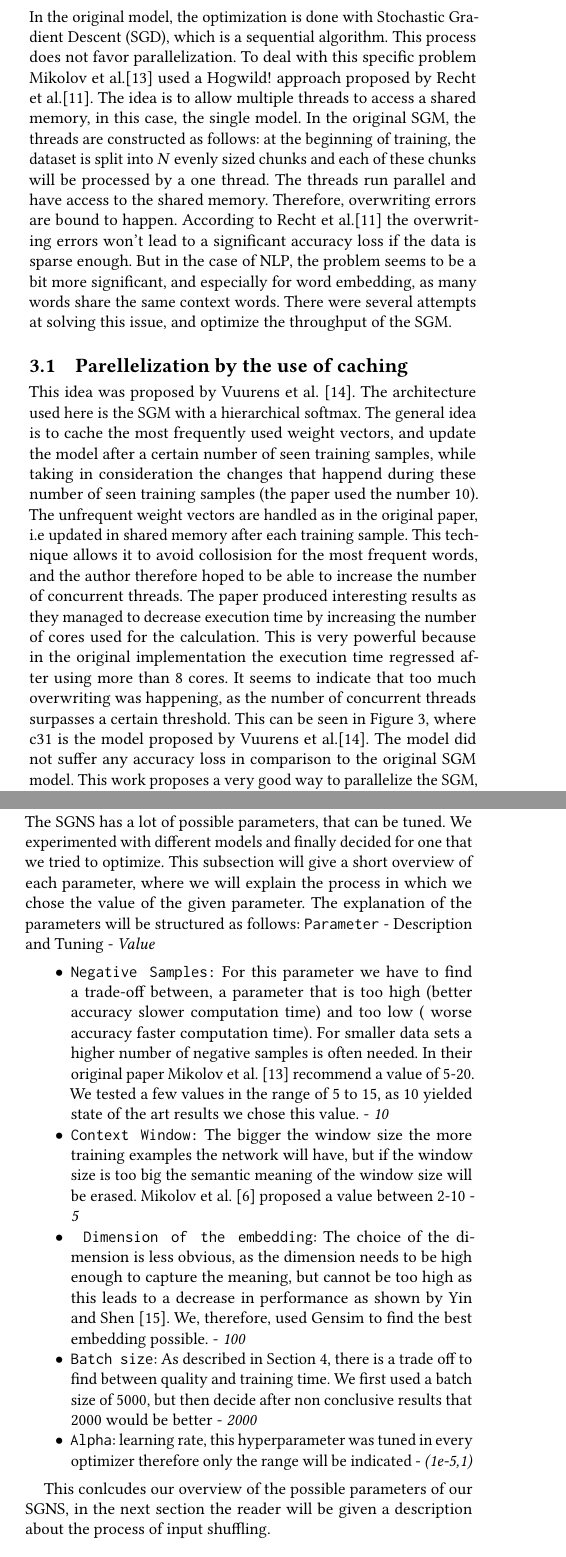
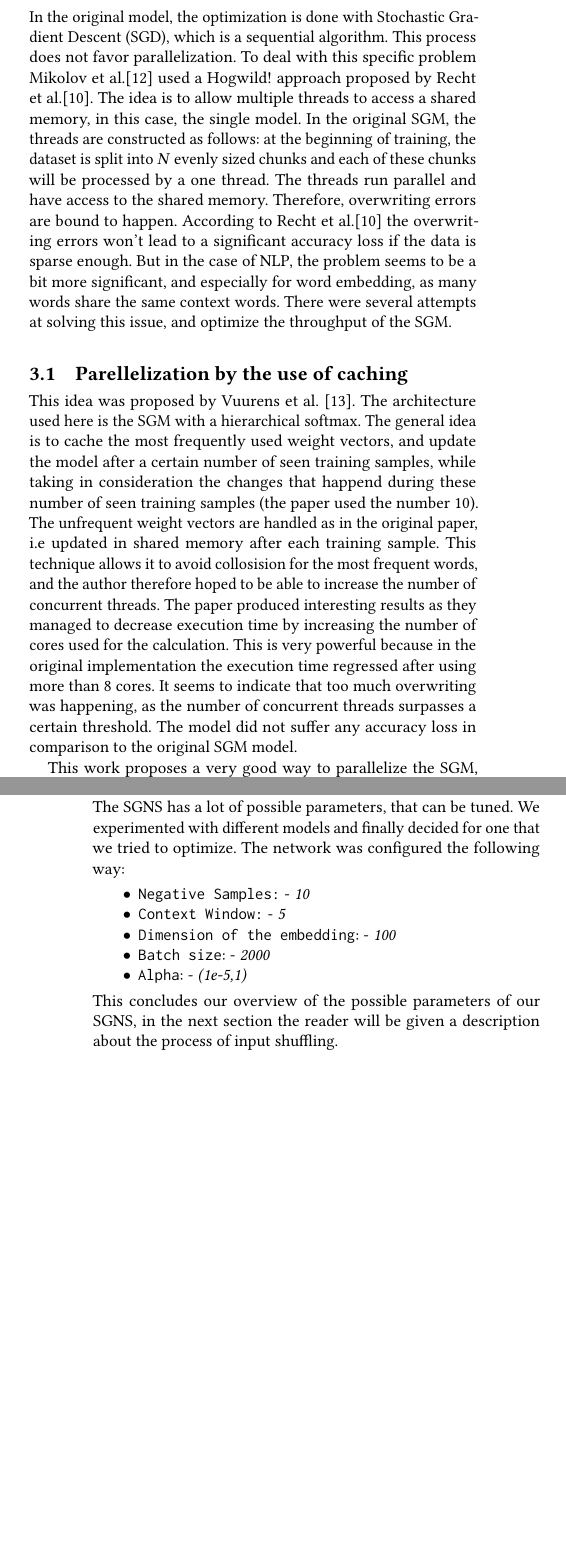
Before and after one commit to c3dric373/Pa-19-SGNS-Optimization, a LaTeX paper (SAC/submission/ACM_SigConf_SAC2020-2020_1.0/sample-sigconf.tex, which reads SAC/submission/ACM_SigConf_SAC2020-2020_1.0/includes/evaluation.tex, SAC/submission/ACM_SigConf_SAC2020-2020_1.0/includes/related_work.tex): two parts of the columns of pages 3 and 6 of 10 before the commit and two parts of the columns of pages 3 and 6 of 9 after it, joined at a grey line, cut so that both start at the same text, the shorter picture padded with empty space. Compiled offline with pdfLaTeX.

Commit message:
big cutting

```diff
--- a/SAC/submission/ACM_SigConf_SAC2020-2020_1.0/includes/evaluation.tex
+++ b/SAC/submission/ACM_SigConf_SAC2020-2020_1.0/includes/evaluation.tex
@@ -93,17 +96,15 @@ Word1 & Word2 & Score \\ \hline
 
 
 \subsection{Configuration of the network}\label{ssec:config}
-The SGNS has a lot of possible parameters, that can be tuned. We experimented with different models and finally decided for one that we tried to optimize. This subsection will give a short overview of each parameter, where we will explain the process in which we chose the value of the given parameter. The explanation of the parameters will be structured as follows:
-\texttt{Parameter} - Description and Tuning - \textit{Value}
+The SGNS has a lot of possible parameters, that can be tuned. We experimented with different models and finally decided for one that we tried to optimize. The network was configured the following way:
 \begin{itemize}
-\item \texttt{Negative Samples:} For this parameter we have to find a trade-off between, a parameter that is too high (better accuracy slower computation time) and too low ( worse accuracy faster computation time). For smaller data sets a higher number of negative samples is often needed. In their original paper Mikolov et al. \citep{mikolov2} recommend a value of 5-20. We tested a few values in the range of 5 to 15, as 10 yielded state of the art results we chose this value. - \textit{10}
-\item \texttt{Context Window:} The bigger the window size the more training examples the network will have, but if the window size is too big the semantic meaning of the window size will be erased. Mikolov et al. \citep{mikolov} proposed a value between 2-10  - \textit{5}
-\item\texttt{ Dimension of the embedding}: The choice of the dimension is less obvious, as the dimension needs to be high enough to capture the meaning, but cannot be too high as this leads to a decrease in performance as shown by Yin and Shen \citep{dimension_size}. We, therefore, used Gensim to find the best embedding possible. - \textit{100}
-\item \texttt{Batch size}: As described in Section \ref{sec:contribution}, there is a trade off to find between quality and training time. We first used a batch size of 5000, but then decide after non conclusive results that 2000 would be better - \textit{2000}
-\item \texttt{Alpha}: learning rate, this hyperparameter was tuned in every optimizer therefore only the range will be indicated - \textit{(1e-5,1)}
+\item \texttt{Negative Samples:} - \textit{10}
+\item \texttt{Context Window:}  - \textit{5}
+\item\texttt{Dimension of the embedding}: - \textit{100}
+\item \texttt{Batch size}: - \textit{2000}
+\item \texttt{Alpha}:  - \textit{(1e-5,1)}
 \end{itemize}
-
-This conlcudes our overview of the possible parameters of our SGNS, in the next section the reader will be given a description about the process of input shuffling.
+This concludes our overview of the possible parameters of our SGNS, in the next section the reader will be given a description about the process of input shuffling.
 
 \iffalse
 \begin{table}[h]
--- a/SAC/submission/ACM_SigConf_SAC2020-2020_1.0/includes/related_work.tex
+++ b/SAC/submission/ACM_SigConf_SAC2020-2020_1.0/includes/related_work.tex
@@ -4,13 +4,16 @@ In the original model, the optimization is done with Stochastic Gradient Descent
 
 \subsection{Parellelization by the use of caching}
 This idea was proposed by Vuurens et al. \citep{efficient}. The architecture used here is the SGM with a hierarchical softmax.
-The general idea is to cache the most frequently used weight vectors, and update the model after a certain number of seen training samples, while taking in consideration the changes that happend during these number of seen training samples (the paper used the number 10). The unfrequent weight vectors are handled as in the original paper, i.e updated in shared memory after each training sample. This technique  allows it to avoid collosision for the most frequent words, and the author therefore hoped to be able to increase the number of concurrent threads. The paper produced interesting results as they managed to decrease execution time by increasing the number of cores used for the calculation. This is very powerful because in the original implementation the execution time regressed after using more than 8 cores. It seems to indicate that too much overwriting was happening, as the number of concurrent threads surpasses a certain threshold. This can be seen in Figure \ref{fig:efficient}, where c31 is the model proposed by Vuurens et al.\citep{efficient}. The model did not suffer any accuracy loss in comparison to the original SGM model.
+The general idea is to cache the most frequently used weight vectors, and update the model after a certain number of seen training samples, while taking in consideration the changes that happend during these number of seen training samples (the paper used the number 10). The unfrequent weight vectors are handled as in the original paper, i.e updated in shared memory after each training sample. This technique  allows it to avoid collosision for the most frequent words, and the author therefore hoped to be able to increase the number of concurrent threads. The paper produced interesting results as they managed to decrease execution time by increasing the number of cores used for the calculation. This is very powerful because in the original implementation the execution time regressed after using more than 8 cores. It seems to indicate that too much overwriting was happening, as the number of concurrent threads surpasses a certain threshold. The model did not suffer any accuracy loss in comparison to the original SGM model.
+\iffalse
 \begin{figure}[ht]
 \centering
 \includegraphics[scale=0.3]{images/cachingEfficiency.png}
 \caption{Comparasion of the execution time in relation to the number of used cores \citep{efficient}}
 \label{fig:efficient}
 \end{figure}
+\fi
+
 This work proposes a very good way to parallelize the SGM, as in particular, it allows using more cores during the computation. As this approached focused on the Hierarchical softmax, in contrast to our work which uses negative sampling, the next subsection covers optimizations of the Skip-Gram Model with negative sampling(SGNS).
 
 \subsection{Parallization in shared and Distributed Memory}
```
Also changed, not shown: SAC/submission/ACM_SigConf_SAC2020-2020_1.0/includes/discussion.tex (+2 -0 lines), SAC/submission/ACM_SigConf_SAC2020-2020_1.0/includes/results.tex (+12 -9 lines), SAC/submission/ACM_SigConf_SAC2020-2020_1.0/sample-sigconf.pdf, SAC/submission/ACM_SigConf_SAC2020-2020_1.0/includes/evaluation.tex (19 more changed lines).
